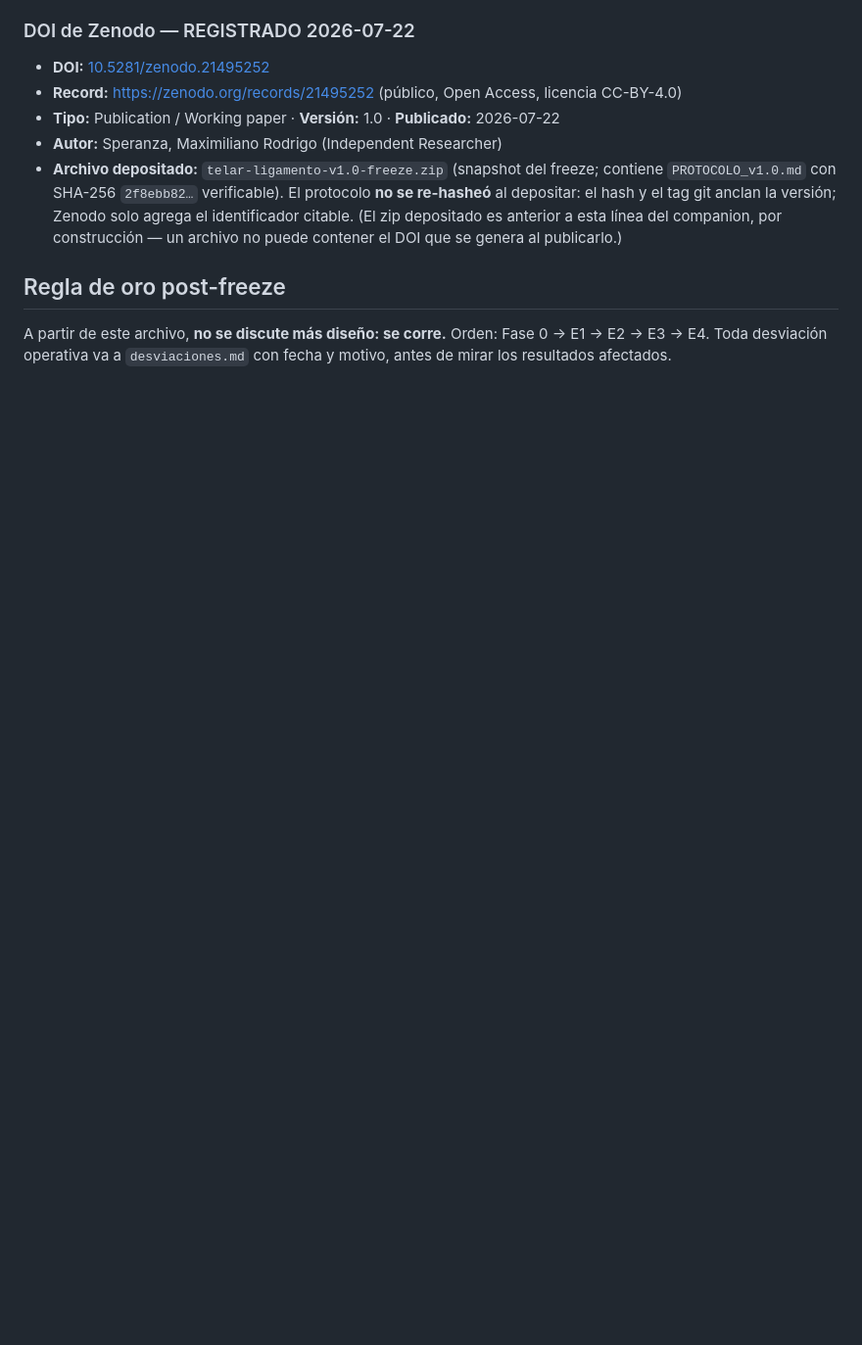
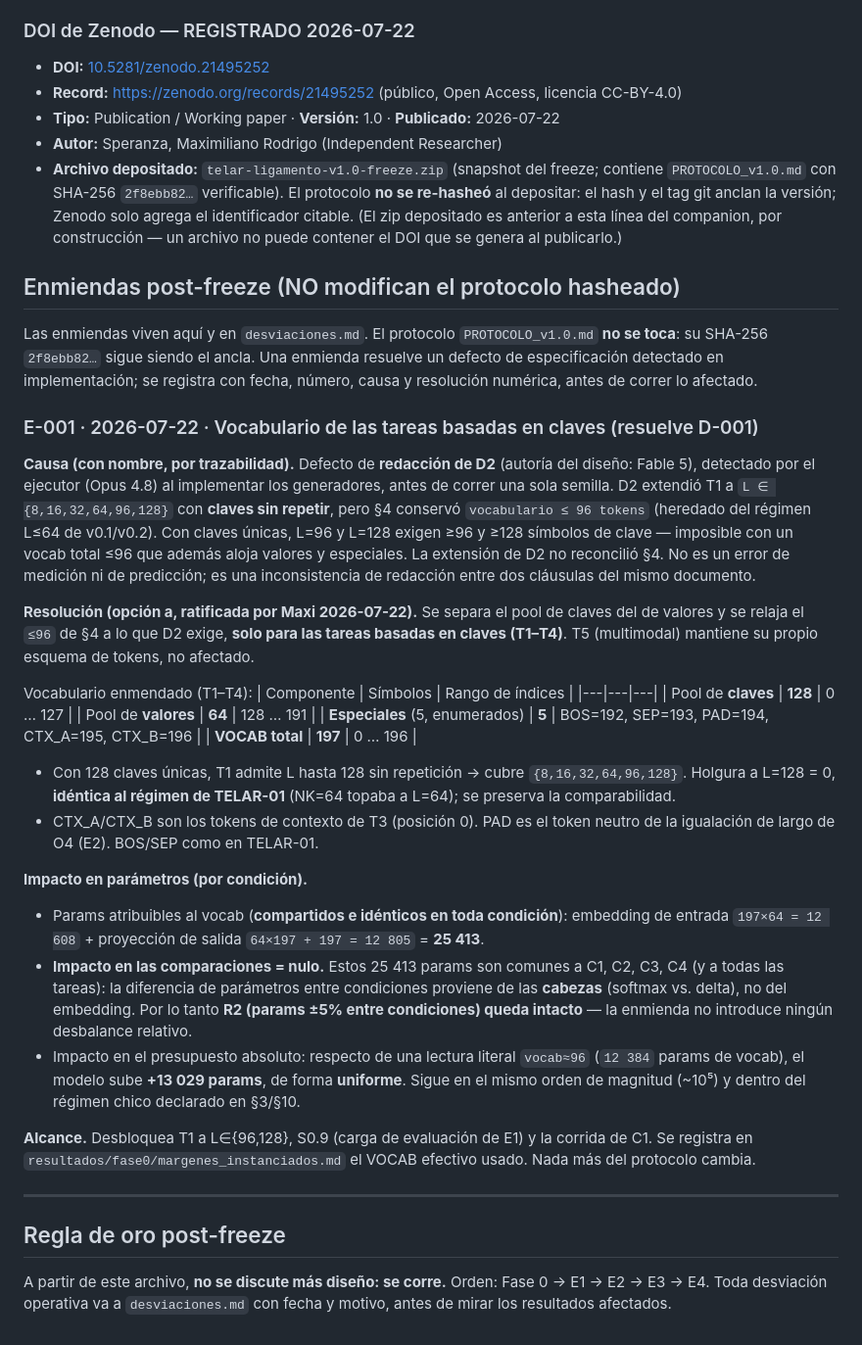
Before and after one commit to SperanzaMax/telar-ligamento, a Markdown page: protocolo/FREEZE_v1.0.md, the part around the change. Shown at 98% size. Rendered like a GitHub page; blank space fills up the shorter version.

```diff
--- a/protocolo/FREEZE_v1.0.md
+++ b/protocolo/FREEZE_v1.0.md
@@ -53,6 +53,55 @@ Cualquier cambio de diseño posterior es un protocolo **nuevo** (v2.0…), no un
   anclan la versión; Zenodo solo agrega el identificador citable. (El zip depositado es anterior a esta línea
   del companion, por construcción — un archivo no puede contener el DOI que se genera al publicarlo.)
 
+## Enmiendas post-freeze (NO modifican el protocolo hasheado)
+
+Las enmiendas viven aquí y en `desviaciones.md`. El protocolo `PROTOCOLO_v1.0.md` **no se toca**: su
+SHA-256 `2f8ebb82…` sigue siendo el ancla. Una enmienda resuelve un defecto de especificación detectado
+en implementación; se registra con fecha, número, causa y resolución numérica, antes de correr lo afectado.
+
+### E-001 · 2026-07-22 · Vocabulario de las tareas basadas en claves (resuelve D-001)
+
+**Causa (con nombre, por trazabilidad).** Defecto de **redacción de D2** (autoría del diseño: Fable 5),
+detectado por el ejecutor (Opus 4.8) al implementar los generadores, antes de correr una sola semilla.
+D2 extendió T1 a `L ∈ {8,16,32,64,96,128}` con **claves sin repetir**, pero §4 conservó `vocabulario ≤ 96
+tokens` (heredado del régimen L≤64 de v0.1/v0.2). Con claves únicas, L=96 y L=128 exigen ≥96 y ≥128
+símbolos de clave — imposible con un vocab total ≤96 que además aloja valores y especiales. La extensión de
+D2 no reconcilió §4. No es un error de medición ni de predicción; es una inconsistencia de redacción entre
+dos cláusulas del mismo documento.
+
+**Resolución (opción a, ratificada por Maxi 2026-07-22).** Se separa el pool de claves del de valores y se
+relaja el `≤96` de §4 a lo que D2 exige, **solo para las tareas basadas en claves (T1–T4)**. T5 (multimodal)
+mantiene su propio esquema de tokens, no afectado.
+
+Vocabulario enmendado (T1–T4):
+| Componente | Símbolos | Rango de índices |
+|---|---|---|
+| Pool de **claves** | **128** | 0 … 127 |
+| Pool de **valores** | **64** | 128 … 191 |
+| **Especiales** (5, enumerados) | **5** | BOS=192, SEP=193, PAD=194, CTX_A=195, CTX_B=196 |
+| **VOCAB total** | **197** | 0 … 196 |
+
+- Con 128 claves únicas, T1 admite L hasta 128 sin repetición → cubre `{8,16,32,64,96,128}`. Holgura a
+  L=128 = 0, **idéntica al régimen de TELAR-01** (NK=64 topaba a L=64); se preserva la comparabilidad.
+- CTX_A/CTX_B son los tokens de contexto de T3 (posición 0). PAD es el token neutro de la igualación de
+  largo de O4 (E2). BOS/SEP como en TELAR-01.
+
+**Impacto en parámetros (por condición).**
+- Params atribuibles al vocab (**compartidos e idénticos en toda condición**): embedding de entrada
+  `197×64 = 12 608` + proyección de salida `64×197 + 197 = 12 805` = **25 413**.
+- **Impacto en las comparaciones = nulo.** Estos 25 413 params son comunes a C1, C2, C3, C4 (y a todas las
+  tareas): la diferencia de parámetros entre condiciones proviene de las **cabezas** (softmax vs. delta),
+  no del embedding. Por lo tanto **R2 (params ±5% entre condiciones) queda intacto** — la enmienda no
+  introduce ningún desbalance relativo.
+- Impacto en el presupuesto absoluto: respecto de una lectura literal `vocab≈96` (`12 384` params de vocab),
+  el modelo sube **+13 029 params**, de forma **uniforme**. Sigue en el mismo orden de magnitud (~10⁵) y
+  dentro del régimen chico declarado en §3/§10.
+
+**Alcance.** Desbloquea T1 a L∈{96,128}, S0.9 (carga de evaluación de E1) y la corrida de C1. Se registra
+en `resultados/fase0/margenes_instanciados.md` el VOCAB efectivo usado. Nada más del protocolo cambia.
+
+---
+
 ## Regla de oro post-freeze
 A partir de este archivo, **no se discute más diseño: se corre.** Orden: Fase 0 → E1 → E2 → E3 → E4.
 Toda desviación operativa va a `desviaciones.md` con fecha y motivo, antes de mirar los resultados afectados.
```
Also changed, not shown: desviaciones.md (added, +55 -0 lines).
